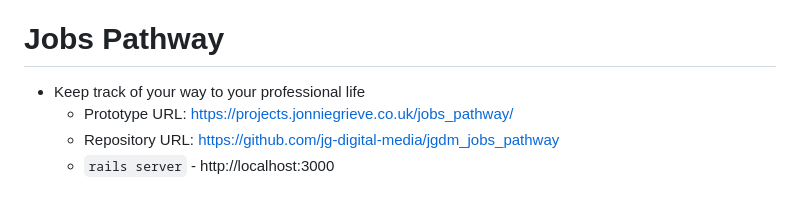
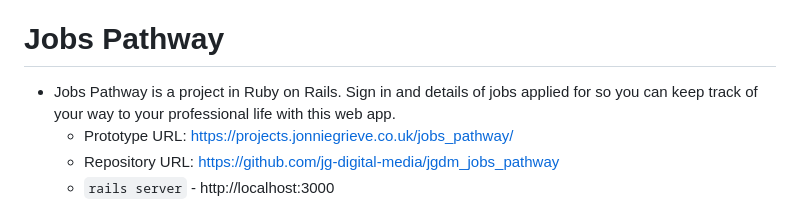
Before and after one commit to jg-digital-media/jgdm_jobs_pathway, a Markdown page: readme.md, the part around the change printed below. Rendered like a GitHub page.

```diff
--- a/readme.md
+++ b/readme.md
@@ -2,6 +2,6 @@
 
 # Jobs Pathway
-  + Keep track of your way to your professional life
+  + Jobs Pathway is a project in Ruby on Rails. Sign in and details of jobs applied for so you can keep track of your way to your professional life with this web app.
     + Prototype URL: https://projects.jonniegrieve.co.uk/jobs_pathway/
     + Repository URL: https://github.com/jg-digital-media/jgdm_jobs_pathway
     + `rails server` - http://localhost:3000
```
Also changed, not shown: other parts of readme.md (+1 -1 lines).
